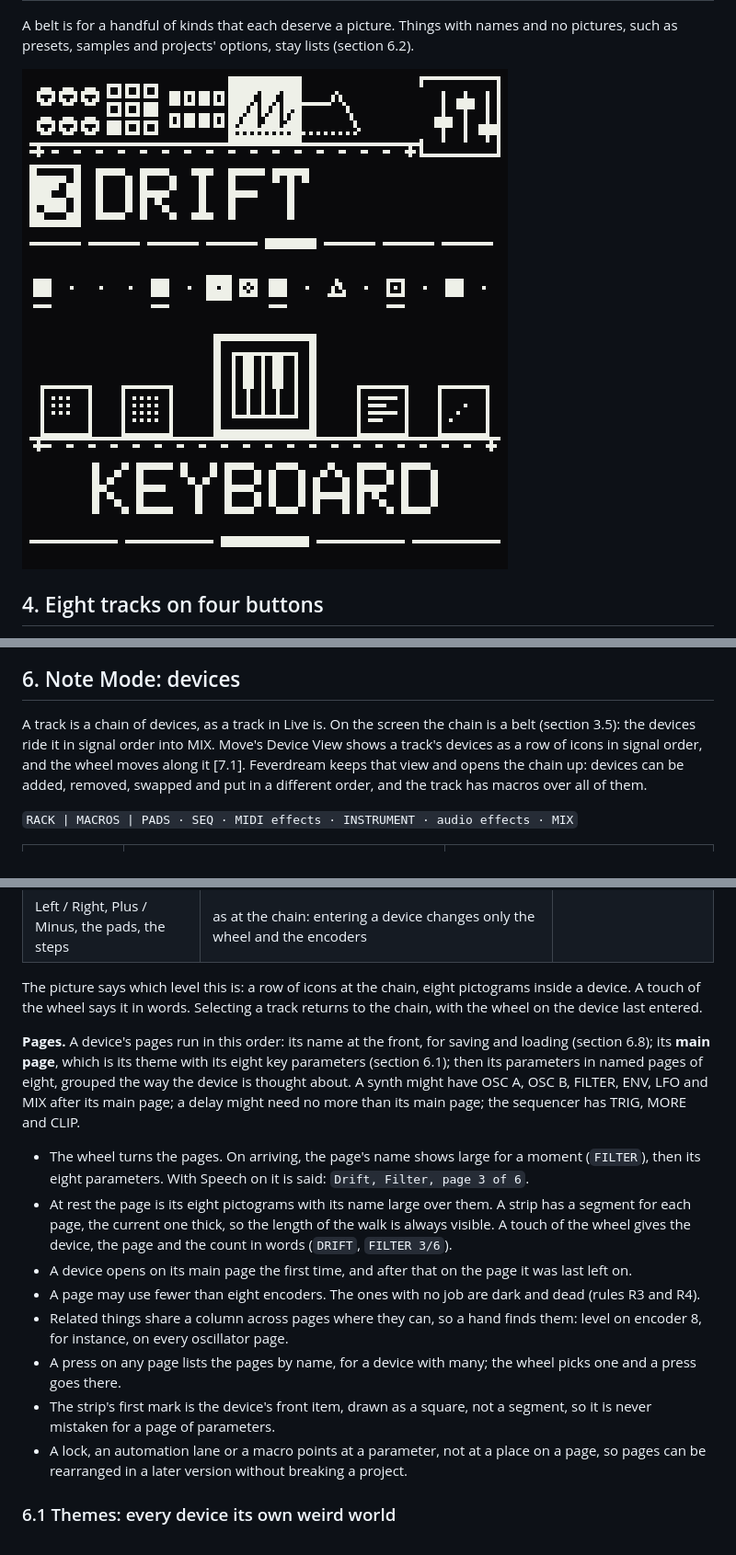
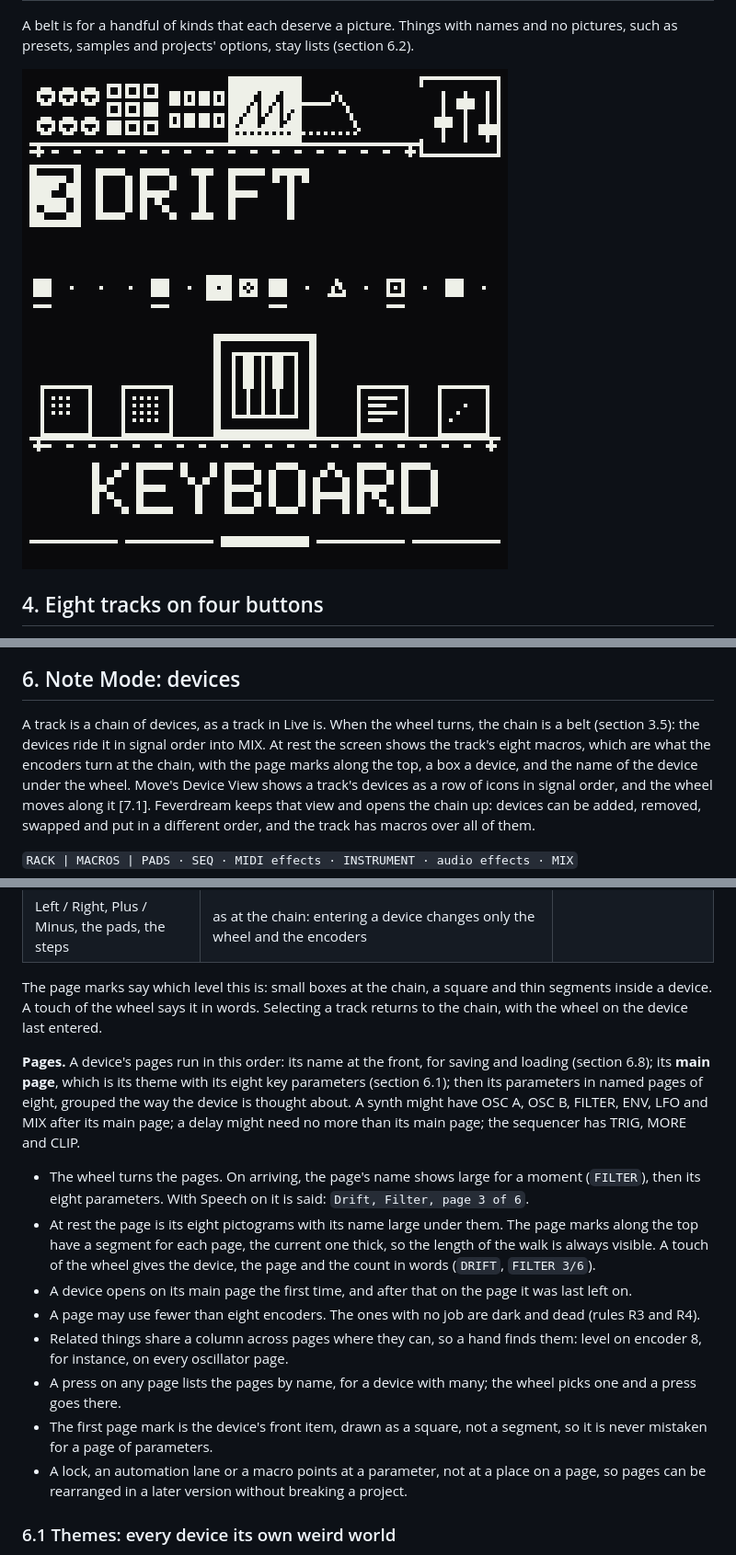
Before and after one commit to Quixotic7/feverdream, a Markdown page: docs/DESIGN.md, 3 parts joined by grey strips. Shown at 92% size. GitHub-like rendering; pictures changed too: docs/img/chain-belt.png (added), docs/img/note-device-view.png.

```diff
--- a/docs/DESIGN.md
+++ b/docs/DESIGN.md
@@ -325,7 +329,7 @@ Where the belt is used:
 A belt is for a handful of kinds that each deserve a picture. Things with names and no pictures, such as presets,
 samples and projects' options, stay lists (section 6.2).
 
-![The chain as a belt](img/note-device-view.png) ![A picker belt](img/belt-pick.png)
+![The chain's belt](img/chain-belt.png) ![A picker belt](img/belt-pick.png)
 
 ## 4. Eight tracks on four buttons
 
@@ -387,8 +391,10 @@ Export [New]. Rename uses Move's wheel keyboard from the Wi-Fi password screen [
 
 ## 6. Note Mode: devices
 
-A track is a chain of devices, as a track in Live is. On the screen the chain is a belt (section 3.5): the devices
-ride it in signal order into MIX. Move's Device View shows a track's devices as a row of icons in
+A track is a chain of devices, as a track in Live is. When the wheel turns, the chain is a belt (section 3.5): the
+devices ride it in signal order into MIX. At rest the screen shows the track's eight macros, which are what the
+encoders turn at the chain, with the page marks along the top, a box a device, and the name of the device under
+the wheel. Move's Device View shows a track's devices as a row of icons in
 signal order, and the wheel moves along it [7.1]. Feverdream keeps that view and opens the chain up: devices can be
 added, removed, swapped and put in a different order, and the track has macros over all of them.
 
@@ -455,7 +461,7 @@ leaves it.
 | **An encoder touched + wheel press** | that parameter's options: Map to Macro, Delete Automation, Reset | [New] |
 | Left / Right, Plus / Minus, the pads, the steps | as at the chain: entering a device changes only the wheel and the encoders | |
 
-The picture says which level this is: a row of icons at the chain, eight pictograms inside a device. A touch of
+The page marks say which level this is: small boxes at the chain, a square and thin segments inside a device. A touch of
 the wheel says it in words.
 Selecting a track returns to the chain, with the wheel on the device last entered.
 
@@ -466,15 +472,15 @@ after its main page; a delay might need no more than its main page; the sequence
 
 - The wheel turns the pages. On arriving, the page's name shows large for a moment (`FILTER`), then its eight
   parameters. With Speech on it is said: `Drift, Filter, page 3 of 6`.
-- At rest the page is its eight pictograms with its name large over them. A strip has a segment for each page, the
-  current one thick, so the length of the walk is always visible. A touch of the wheel gives the device, the page
+- At rest the page is its eight pictograms with its name large under them. The page marks along the top have a
+  segment for each page, the current one thick, so the length of the walk is always visible. A touch of the wheel gives the device, the page
   and the count in words (`DRIFT`, `FILTER 3/6`).
 - A device opens on its main page the first time, and after that on the page it was last left on.
 - A page may use fewer than eight encoders. The ones with no job are dark and dead (rules R3 and R4).
 - Related things share a column across pages where they can, so a hand finds them: level on encoder 8, for
   instance, on every oscillator page.
 - A press on any page lists the pages by name, for a device with many; the wheel picks one and a press goes there.
-- The strip's first mark is the device's front item, drawn as a square, not a segment, so it is never mistaken for
+- The first page mark is the device's front item, drawn as a square, not a segment, so it is never mistaken for
   a page of parameters.
 - A lock, an automation lane or a macro points at a parameter, not at a place on a page, so pages can be rearranged
   in a later version without breaking a project.
```
Also changed, not shown: other parts of docs/DESIGN.md (+26 -16 lines), docs/img/device-main.png, docs/img/param-page.png, docs/img/sheet.png, 6 other files.
